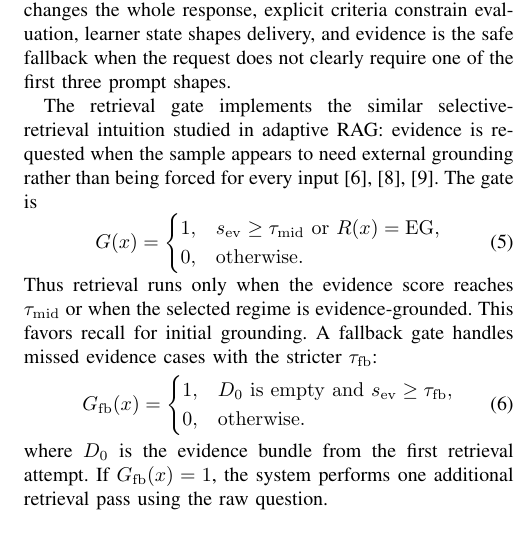
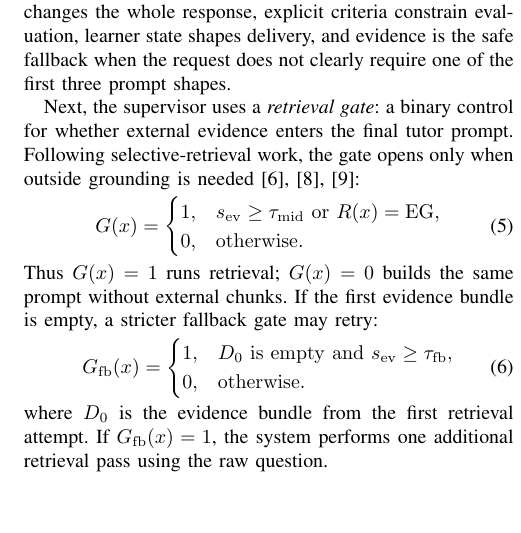
Before and after one commit to CatfishW/MultiAgentOL, a LaTeX paper (main_smc.tex): part of one column of page 3 of 6, cut so that both start at the same text, the shorter picture padded with empty space. Compiled offline with pdfLaTeX.

Commit message:
Clarify retrieval gate definition

```diff
--- a/main_smc.tex
+++ b/main_smc.tex
@@ -157,7 +157,7 @@ R(x)=
 \end{equation}
 The order follows this generic constraint strength. Sequence changes the whole response, explicit criteria constrain evaluation, learner state shapes delivery, and evidence is the safe fallback when the request does not clearly require one of the first three prompt shapes.
 
-The retrieval gate implements the similar selective-retrieval intuition studied in adaptive RAG: evidence is requested when the sample appears to need external grounding rather than being forced for every input~\cite{asai2024selfrag,jeong2024adaptiverag,wang2026targ}. The gate is
+Next, the supervisor uses a \emph{retrieval gate}: a binary control for whether external evidence enters the final tutor prompt. Following selective-retrieval work, the gate opens only when outside grounding is needed~\cite{asai2024selfrag,jeong2024adaptiverag,wang2026targ}:
 \begin{equation}
 G(x)=
 \begin{cases}
@@ -165,7 +165,7 @@ G(x)=
 0, & \mathrm{otherwise}.
 \end{cases}
 \end{equation}
-Thus retrieval runs only when the evidence score reaches $\tau_{\rm mid}$ or when the selected regime is evidence-grounded. This favors recall for initial grounding. A fallback gate handles missed evidence cases with the stricter $\tau_{\rm fb}$:
+Thus $G(x)=1$ runs retrieval; $G(x)=0$ builds the same prompt without external chunks. If the first evidence bundle is empty, a stricter fallback gate may retry:
 \begin{equation}
 G_{\rm fb}(x)=
 \begin{cases}
```
Also changed, not shown: main_smc.pdf.
